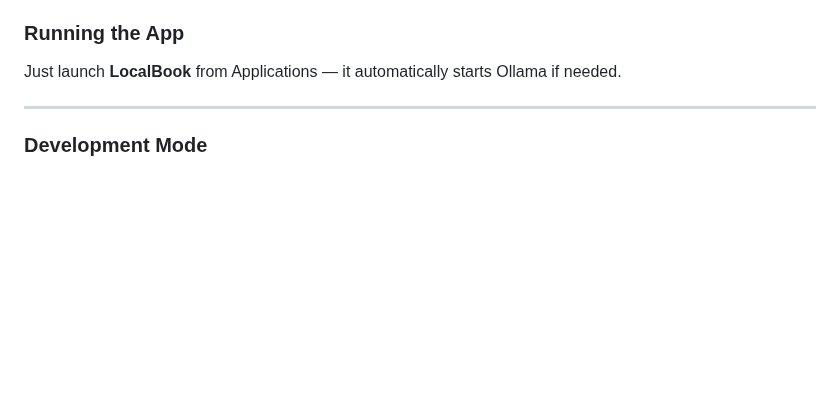
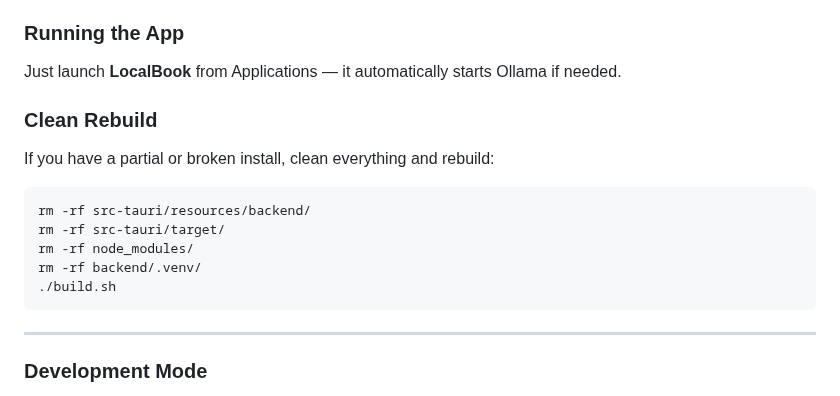
Before and after one commit to patsteph/LocalBook, a Markdown page: README.md, the part around the change. Drawn GitHub-style; blank space fills up the shorter version.

````diff
--- a/README.md
+++ b/README.md
@@ -58,6 +58,18 @@ That's it! The build script automatically installs:
 ### Running the App
 
 Just launch **LocalBook** from Applications — it automatically starts Ollama if needed.
+
+### Clean Rebuild
+
+If you have a partial or broken install, clean everything and rebuild:
+
+```bash
+rm -rf src-tauri/resources/backend/
+rm -rf src-tauri/target/
+rm -rf node_modules/
+rm -rf backend/.venv/
+./build.sh
+```
 
 ---
 
````
